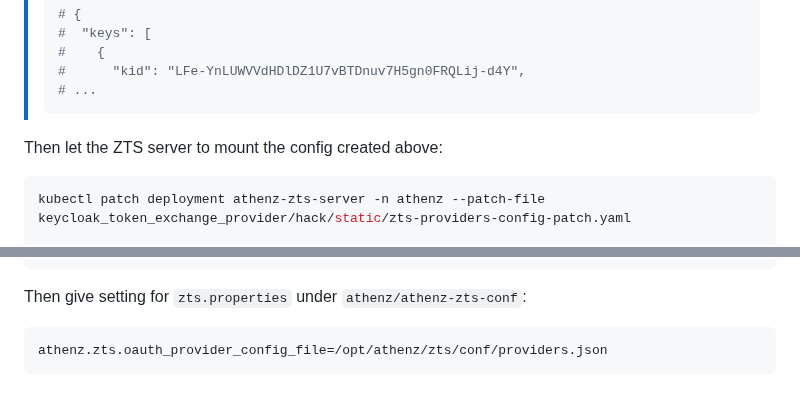
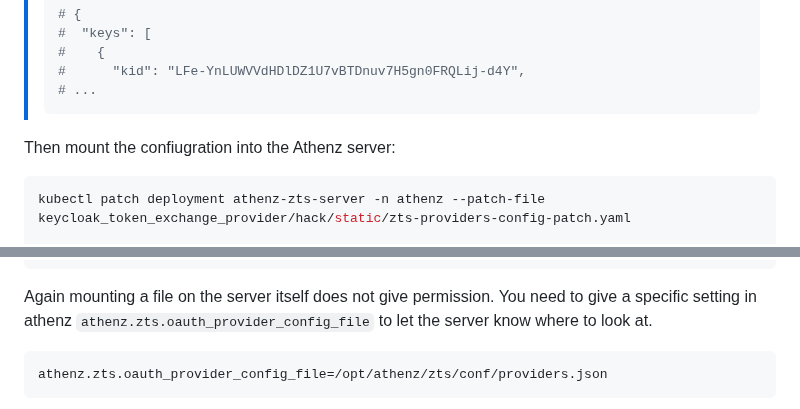
Before and after one commit to mlajkim/id-jag-the-hard-way, a Markdown page: tutorials/12-trusted-identity-provider.md, 2 parts joined by grey strips. Drawn GitHub-style.

````diff
--- a/tutorials/12-trusted-identity-provider.md
+++ b/tutorials/12-trusted-identity-provider.md
@@ -76,7 +77,7 @@ EOF
 > # ...
 > ```
 
-Then let the ZTS server to mount the config created above:
+Then mount the confiugration into the Athenz server:
 
 ```sh
 kubectl patch deployment athenz-zts-server -n athenz --patch-file keycloak_token_exchange_provider/hack/static/zts-providers-config-patch.yaml
@@ -98,7 +99,7 @@ kubectl -n athenz exec deployment/athenz-zts-server -c athenz-zts-server -- sh -
 # ]
 ```
 
-Then give setting for `zts.properties` under `athenz/athenz-zts-conf`:
+Again mounting a file on the server itself does not give permission. You need to give a specific setting in athenz `athenz.zts.oauth_provider_config_file` to let the server know where to look at.
 
 ```sh
 athenz.zts.oauth_provider_config_file=/opt/athenz/zts/conf/providers.json
````
Also changed, not shown: other parts of tutorials/12-trusted-identity-provider.md (+15 -11 lines), tutorials/13-challenge-1.md (deleted, +0 -4 lines), tutorials/assets/12_arc_plugin_mounted_and_used.png (added), tutorials/assets/12_place_plugin.png (added).
